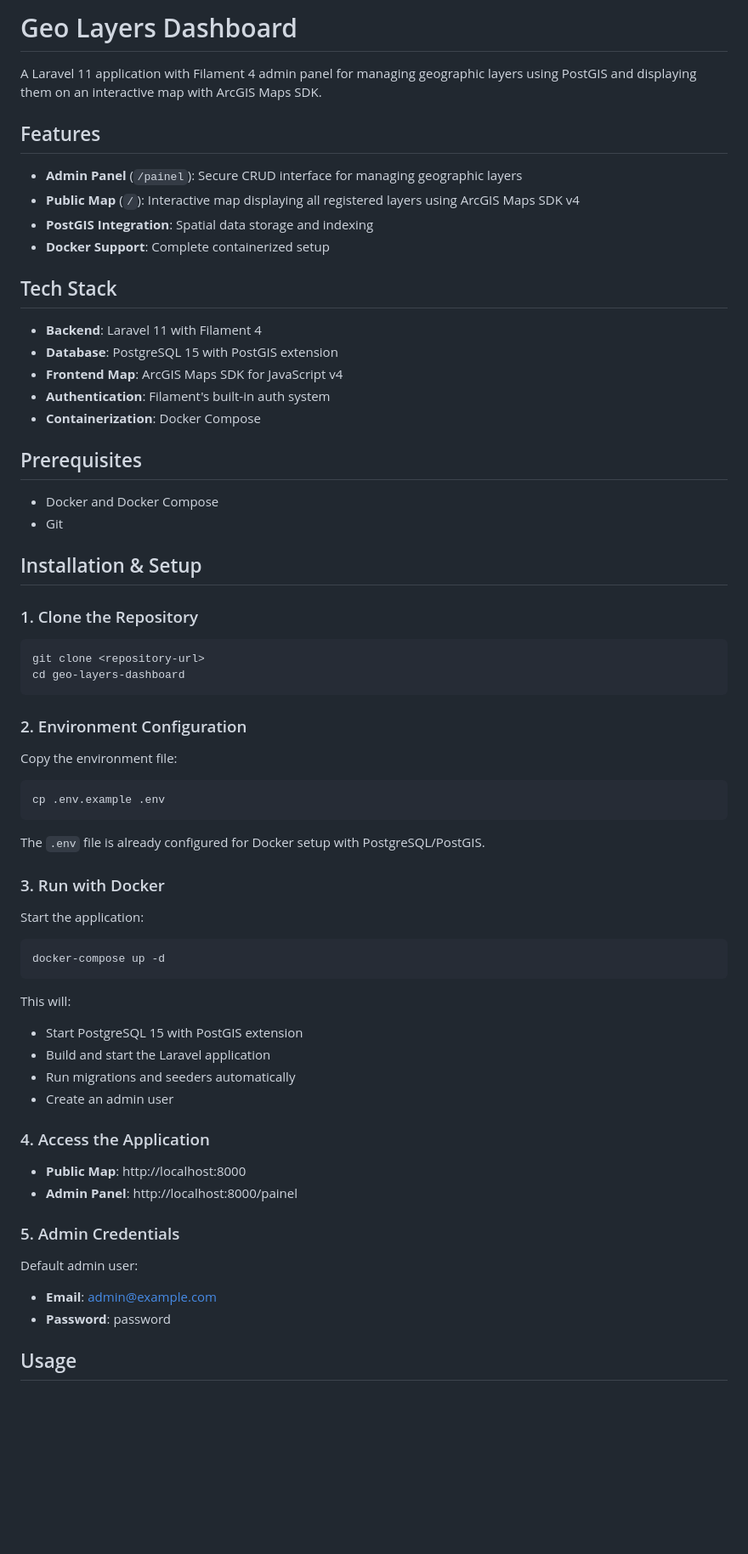
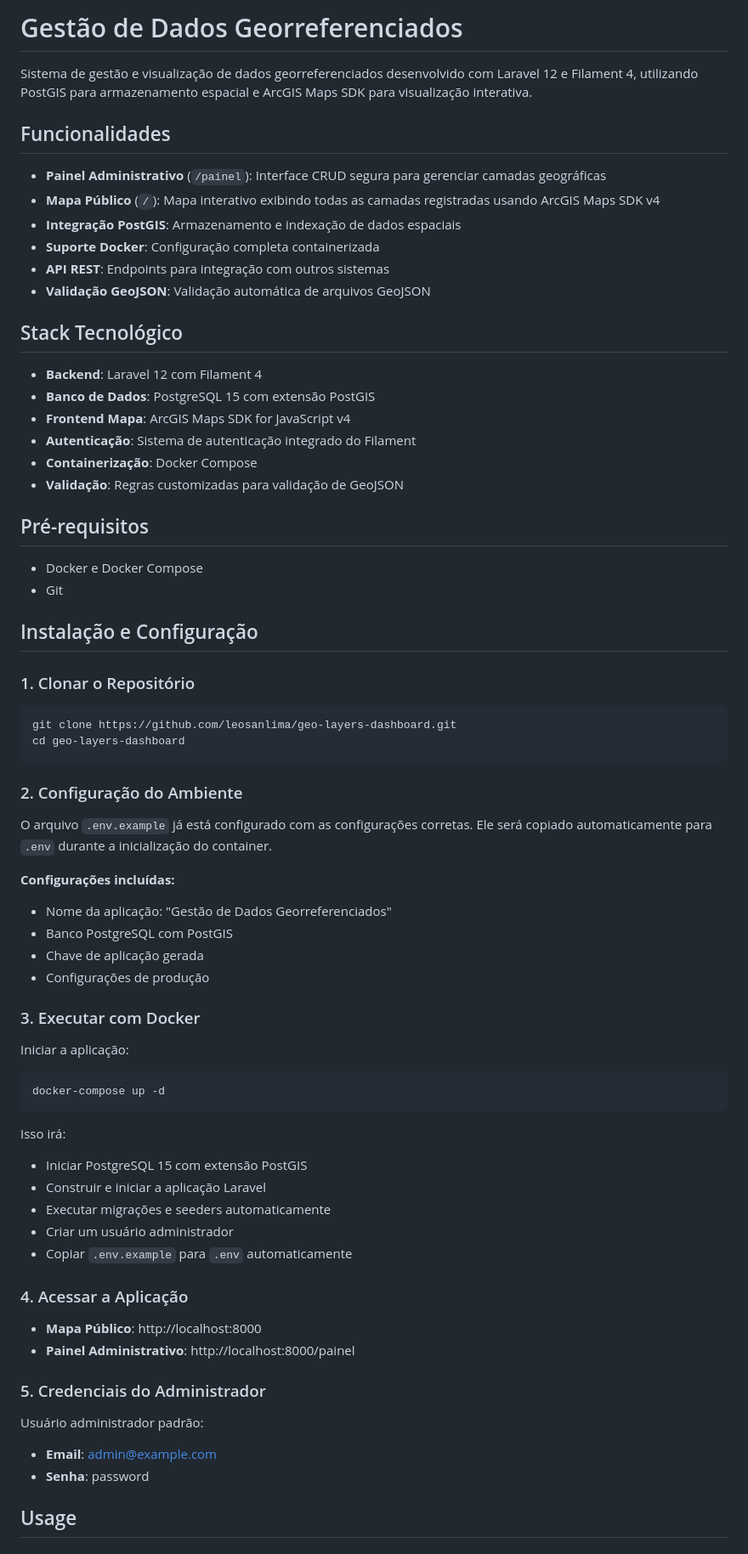
Before and after one commit to leosanlima/geo-layers-dashboard, a Markdown page: README.md, the part around the change. Shown at 85% size. Rendered like a GitHub page; blank space fills up the shorter version.

Commit message:
docs: Atualizar README.md com informações do projeto em português
- Traduzir título e descrição para português
- Atualizar stack tecnológico (Laravel 12)
- Adicionar informações sobre configuração automática do .env
- Melhorar documentação de instalação e uso

````diff
--- a/README.md
+++ b/README.md
@@ -1,70 +1,74 @@
-# Geo Layers Dashboard
+# Gestão de Dados Georreferenciados
 
-A Laravel 11 application with Filament 4 admin panel for managing geographic layers using PostGIS and displaying them on an interactive map with ArcGIS Maps SDK.
+Sistema de gestão e visualização de dados georreferenciados desenvolvido com Laravel 12 e Filament 4, utilizando PostGIS para armazenamento espacial e ArcGIS Maps SDK para visualização interativa.
 
-## Features
+## Funcionalidades
 
-- **Admin Panel** (`/painel`): Secure CRUD interface for managing geographic layers
-- **Public Map** (`/`): Interactive map displaying all registered layers using ArcGIS Maps SDK v4
-- **PostGIS Integration**: Spatial data storage and indexing
-- **Docker Support**: Complete containerized setup
+- **Painel Administrativo** (`/painel`): Interface CRUD segura para gerenciar camadas geográficas
+- **Mapa Público** (`/`): Mapa interativo exibindo todas as camadas registradas usando ArcGIS Maps SDK v4
+- **Integração PostGIS**: Armazenamento e indexação de dados espaciais
+- **Suporte Docker**: Configuração completa containerizada
+- **API REST**: Endpoints para integração com outros sistemas
+- **Validação GeoJSON**: Validação automática de arquivos GeoJSON
 
-## Tech Stack
+## Stack Tecnológico
 
-- **Backend**: Laravel 11 with Filament 4
-- **Database**: PostgreSQL 15 with PostGIS extension
-- **Frontend Map**: ArcGIS Maps SDK for JavaScript v4
-- **Authentication**: Filament's built-in auth system
-- **Containerization**: Docker Compose
+- **Backend**: Laravel 12 com Filament 4
+- **Banco de Dados**: PostgreSQL 15 com extensão PostGIS
+- **Frontend Mapa**: ArcGIS Maps SDK for JavaScript v4
+- **Autenticação**: Sistema de autenticação integrado do Filament
+- **Containerização**: Docker Compose
+- **Validação**: Regras customizadas para validação de GeoJSON
 
-## Prerequisites
+## Pré-requisitos
 
-- Docker and Docker Compose
+- Docker e Docker Compose
 - Git
 
-## Installation & Setup
+## Instalação e Configuração
 
-### 1. Clone the Repository
+### 1. Clonar o Repositório
 
 ```bash
-git clone <repository-url>
+git clone https://github.com/leosanlima/geo-layers-dashboard.git
 cd geo-layers-dashboard
 ```
 
-### 2. Environment Configuration
+### 2. Configuração do Ambiente
 
-Copy the environment file:
+O arquivo `.env.example` já está configurado com as configurações corretas. Ele será copiado automaticamente para `.env` durante a inicialização do container.
 
-```bash
-cp .env.example .env
-```
+**Configurações incluídas:**
+- Nome da aplicação: "Gestão de Dados Georreferenciados"
+- Banco PostgreSQL com PostGIS
+- Chave de aplicação gerada
+- Configurações de produção
 
-The `.env` file is already configured for Docker setup with PostgreSQL/PostGIS.
+### 3. Executar com Docker
 
-### 3. Run with Docker
-
-Start the application:
+Iniciar a aplicação:
 
 ```bash
 docker-compose up -d
 ```
 
-This will:
-- Start PostgreSQL 15 with PostGIS extension
-- Build and start the Laravel application
-- Run migrations and seeders automatically
-- Create an admin user
+Isso irá:
+- Iniciar PostgreSQL 15 com extensão PostGIS
+- Construir e iniciar a aplicação Laravel
+- Executar migrações e seeders automaticamente
+- Criar um usuário administrador
+- Copiar `.env.example` para `.env` automaticamente
 
-### 4. Access the Application
+### 4. Acessar a Aplicação
 
-- **Public Map**: http://localhost:8000
-- **Admin Panel**: http://localhost:8000/painel
+- **Mapa Público**: http://localhost:8000
+- **Painel Administrativo**: http://localhost:8000/painel
 
-### 5. Admin Credentials
+### 5. Credenciais do Administrador
 
-Default admin user:
+Usuário administrador padrão:
 - **Email**: admin@example.com
-- **Password**: password
+- **Senha**: password
 
 ## Usage
 
````
